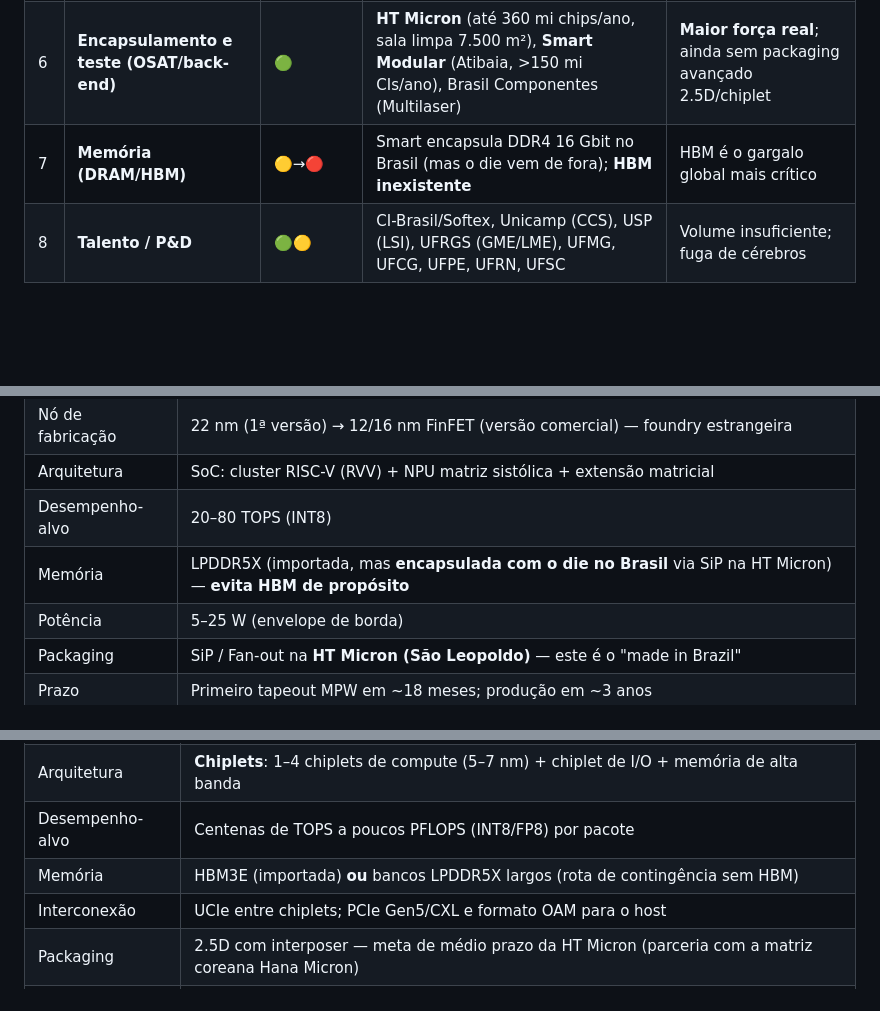
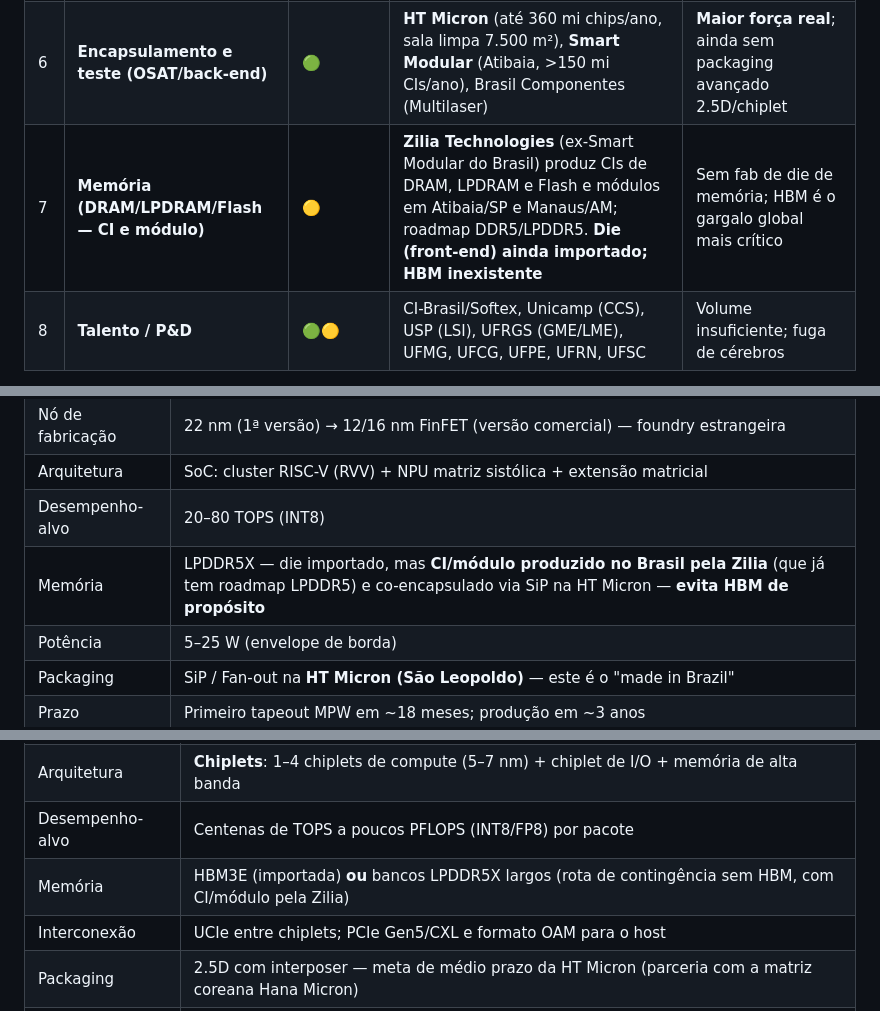
Before and after one commit to viniciusgushiken/research, a Markdown page: chip-ia-brasil/projeto-malagueta-chip-inferencia-ia-brasil.md, 3 parts joined by grey strips. Drawn GitHub-style; blank space fills up the shorter version.

Commit message:
Corrige seção de memória: Zilia (ex-Smart Modular) como produtora de CIs DRAM/LPDRAM no Brasil
Reconhece a Zilia Technologies como produtora nacional de CIs de memória
DRAM, LPDRAM e Flash (Atibaia/SP e Manaus/AM), com ressalva de que o die
front-end segue importado. Atualiza diagnóstico, seção OSAT, specs do
Malagueta-E/-D e fontes.

Co-Authored-By: Claude Opus 4.8 <noreply@anthropic.com>
Claude-Session: https://claude.ai/code/session_011xJ25Vf12opqKQiPTaE6Yv

```diff
--- a/chip-ia-brasil/projeto-malagueta-chip-inferencia-ia-brasil.md
+++ b/chip-ia-brasil/projeto-malagueta-chip-inferencia-ia-brasil.md
@@ -60,7 +60,7 @@ A produção de um chip tem ~8 camadas. Abaixo, onde o Brasil está **forte (
 | 4 | **Projeto de circuito (design/IP)** | 🟢🟡 | Chipus, Instituto Eldorado, CTI Renato Archer, IDEA!, SMDH + ~22 design houses (CI-Brasil) | Analógico/mixed-signal forte; digital de alto desempenho é incipiente |
 | 5 | **Ferramentas de projeto (EDA)** | 🔴 | Uso de Synopsys/Cadence/Siemens (licenças estrangeiras) | Dependência + risco de controle de exportação |
 | 6 | **Encapsulamento e teste (OSAT/back-end)** | 🟢 | **HT Micron** (até 360 mi chips/ano, sala limpa 7.500 m²), **Smart Modular** (Atibaia, >150 mi CIs/ano), Brasil Componentes (Multilaser) | **Maior força real**; ainda sem packaging avançado 2.5D/chiplet |
-| 7 | **Memória (DRAM/HBM)** | 🟡→🔴 | Smart encapsula DDR4 16 Gbit no Brasil (mas o die vem de fora); **HBM inexistente** | HBM é o gargalo global mais crítico |
+| 7 | **Memória (DRAM/LPDRAM/Flash — CI e módulo)** | 🟡 | **Zilia Technologies** (ex-Smart Modular do Brasil) produz CIs de DRAM, LPDRAM e Flash e módulos em Atibaia/SP e Manaus/AM; roadmap DDR5/LPDDR5. **Die (front-end) ainda importado; HBM inexistente** | Sem fab de die de memória; HBM é o gargalo global mais crítico |
 | 8 | **Talento / P&D** | 🟢🟡 | CI-Brasil/Softex, Unicamp (CCS), USP (LSI), UFRGS (GME/LME), UFMG, UFCG, UFPE, UFRN, UFSC | Volume insuficiente; fuga de cérebros |
 
 **Leitura estratégica do mapa:**
@@ -106,7 +106,7 @@ Vantagem para o Brasil: **cada chiplet pode vir de um nó/foundry diferente**, a
 | Nó de fabricação | 22 nm (1ª versão) → 12/16 nm FinFET (versão comercial) — foundry estrangeira |
 | Arquitetura | SoC: cluster RISC-V (RVV) + NPU matriz sistólica + extensão matricial |
 | Desempenho-alvo | 20–80 TOPS (INT8) |
-| Memória | LPDDR5X (importada, mas **encapsulada com o die no Brasil** via SiP na HT Micron) — **evita HBM de propósito** |
+| Memória | LPDDR5X — die importado, mas **CI/módulo produzido no Brasil pela Zilia** (que já tem roadmap LPDDR5) e co-encapsulado via SiP na HT Micron — **evita HBM de propósito** |
 | Potência | 5–25 W (envelope de borda) |
 | Packaging | SiP / Fan-out na **HT Micron (São Leopoldo)** — este é o "made in Brazil" |
 | Prazo | Primeiro tapeout MPW em ~18 meses; produção em ~3 anos |
@@ -117,7 +117,7 @@ Vantagem para o Brasil: **cada chiplet pode vir de um nó/foundry diferente**, a
 | Aplicação | Inferência de LLM/visão em datacenter; nuvem soberana; PBIA/supercomputador nacional |
 | Arquitetura | **Chiplets**: 1–4 chiplets de compute (5–7 nm) + chiplet de I/O + memória de alta banda |
 | Desempenho-alvo | Centenas de TOPS a poucos PFLOPS (INT8/FP8) por pacote |
-| Memória | HBM3E (importada) **ou** bancos LPDDR5X largos (rota de contingência sem HBM) |
+| Memória | HBM3E (importada) **ou** bancos LPDDR5X largos (rota de contingência sem HBM, com CI/módulo pela Zilia) |
 | Interconexão | UCIe entre chiplets; PCIe Gen5/CXL e formato OAM para o host |
 | Packaging | 2.5D com interposer — meta de médio prazo da HT Micron (parceria com a matriz coreana Hana Micron) |
 | Prazo | 3–6 anos (depende de escala de compra do Estado) |
```
Also changed, not shown: other parts of chip-ia-brasil/projeto-malagueta-chip-inferencia-ia-brasil.md (+2 -2 lines).
